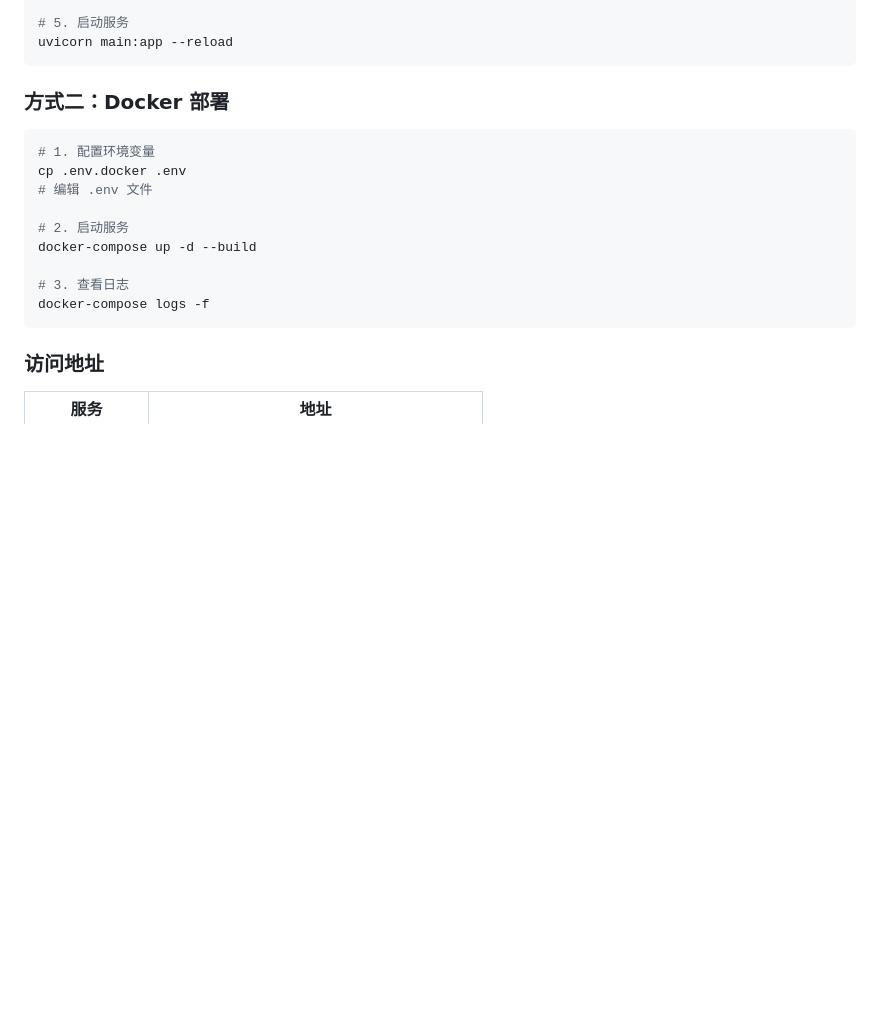
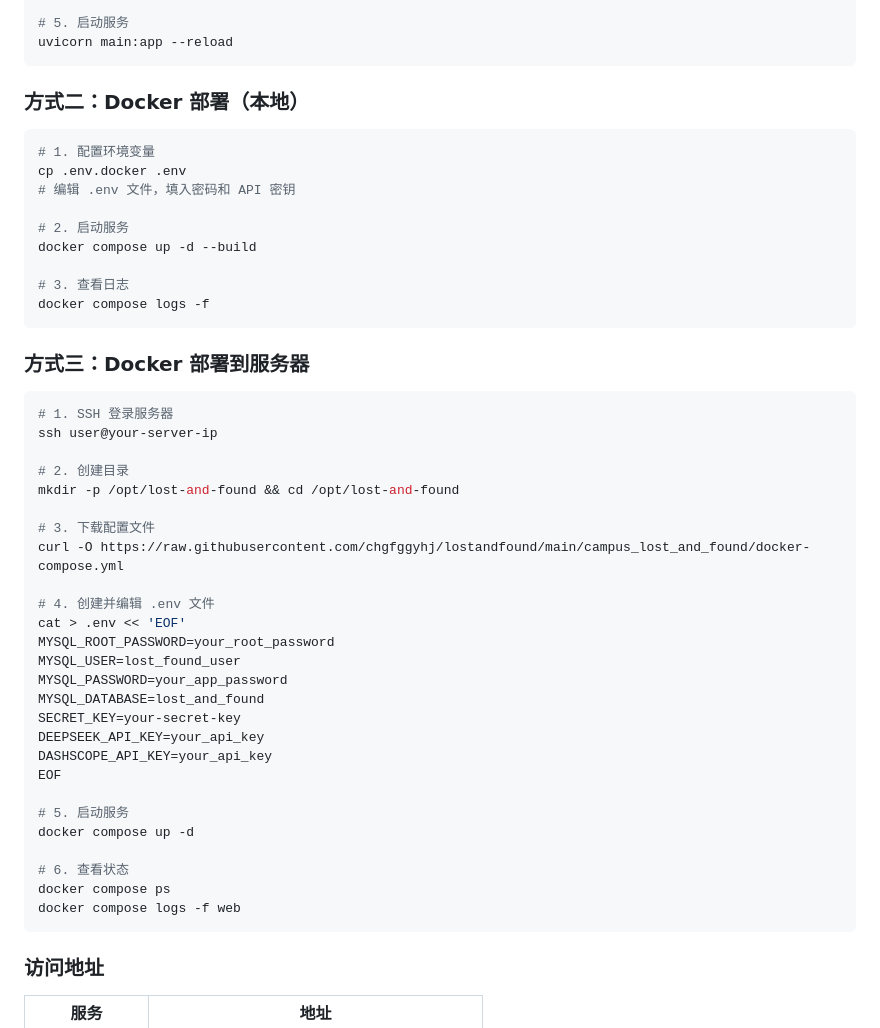
Before and after one commit to chgfggyhj/lostandfound, a Markdown page: campus_lost_and_found/README.md, the part around the change. Drawn GitHub-style; blank space fills up the shorter version.

Commit message:
修改readme

````diff
--- a/campus_lost_and_found/README.md
+++ b/campus_lost_and_found/README.md
@@ -71,18 +71,49 @@ copy .env.example .env
 uvicorn main:app --reload
 ```
 
-### 方式二：Docker 部署
+### 方式二：Docker 部署（本地）
 
 ```bash
 # 1. 配置环境变量
 cp .env.docker .env
-# 编辑 .env 文件
+# 编辑 .env 文件，填入密码和 API 密钥
 
 # 2. 启动服务
-docker-compose up -d --build
+docker compose up -d --build
 
 # 3. 查看日志
-docker-compose logs -f
+docker compose logs -f
+```
+
+### 方式三：Docker 部署到服务器
+
+```bash
+# 1. SSH 登录服务器
+ssh user@your-server-ip
+
+# 2. 创建目录
+mkdir -p /opt/lost-and-found && cd /opt/lost-and-found
+
+# 3. 下载配置文件
+curl -O https://raw.githubusercontent.com/chgfggyhj/lostandfound/main/campus_lost_and_found/docker-compose.yml
+
+# 4. 创建并编辑 .env 文件
+cat > .env << 'EOF'
+MYSQL_ROOT_PASSWORD=your_root_password
+MYSQL_USER=lost_found_user
+MYSQL_PASSWORD=your_app_password
+MYSQL_DATABASE=lost_and_found
+SECRET_KEY=your-secret-key
+DEEPSEEK_API_KEY=your_api_key
+DASHSCOPE_API_KEY=your_api_key
+EOF
+
+# 5. 启动服务
+docker compose up -d
+
+# 6. 查看状态
+docker compose ps
+docker compose logs -f web
 ```
 
 ### 访问地址
````
